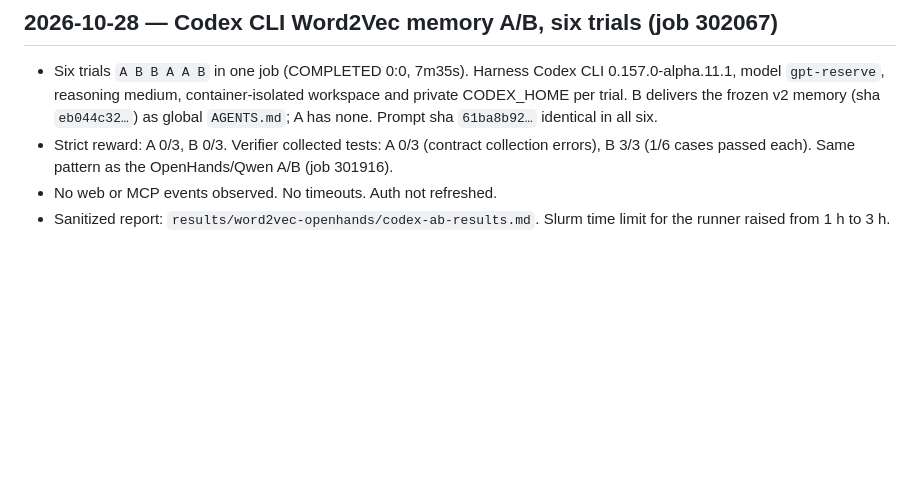
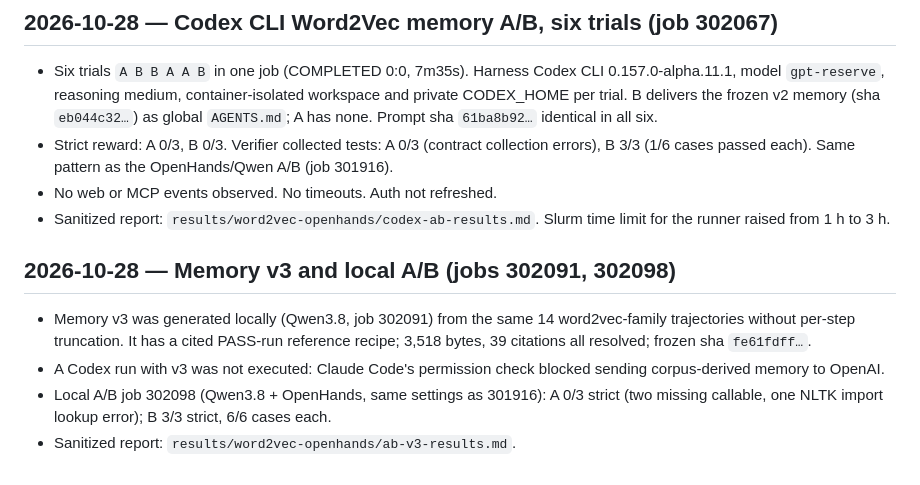
Before and after one commit to Vedant2100/frontiermemory-apptainer-experiment, a Markdown page: results/history.md, the part around the change. Rendered like a GitHub page; blank space fills up the shorter version.

Commit message:
Record Word2Vec memory v3 local A/B results (job 302098)
Co-Authored-By: Claude Opus 5.5 <noreply@anthropic.com>

```diff
--- a/results/history.md
+++ b/results/history.md
@@ -353,3 +353,10 @@ Date range: 2026-10-24–25 (cluster logs use both local time and UTC)
 - Strict reward: A 0/3, B 0/3. Verifier collected tests: A 0/3 (contract collection errors), B 3/3 (1/6 cases passed each). Same pattern as the OpenHands/Qwen A/B (job 301916).
 - No web or MCP events observed. No timeouts. Auth not refreshed.
 - Sanitized report: `results/word2vec-openhands/codex-ab-results.md`. Slurm time limit for the runner raised from 1 h to 3 h.
+
+## 2026-10-28 — Memory v3 and local A/B (jobs 302091, 302098)
+
+- Memory v3 was generated locally (Qwen3.8, job 302091) from the same 14 word2vec-family trajectories without per-step truncation. It has a cited PASS-run reference recipe; 3,518 bytes, 39 citations all resolved; frozen sha `fe61fdff…`.
+- A Codex run with v3 was not executed: Claude Code's permission check blocked sending corpus-derived memory to OpenAI.
+- Local A/B job 302098 (Qwen3.8 + OpenHands, same settings as 301916): A 0/3 strict (two missing callable, one NLTK import lookup error); B 3/3 strict, 6/6 cases each.
+- Sanitized report: `results/word2vec-openhands/ab-v3-results.md`.
```
Also changed, not shown: results/word2vec-openhands/ab-v3-results.md (added, +65 -0 lines).
